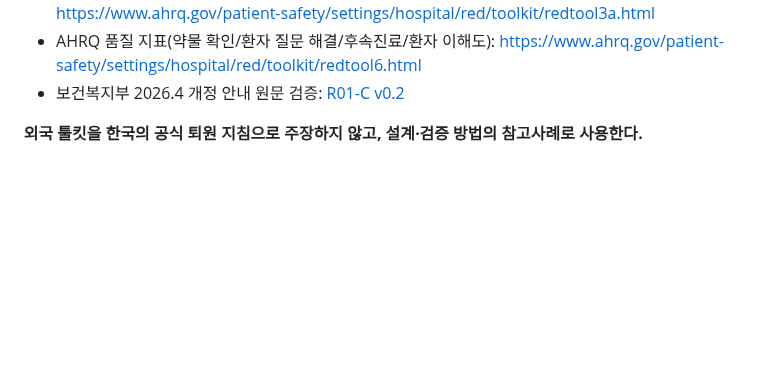
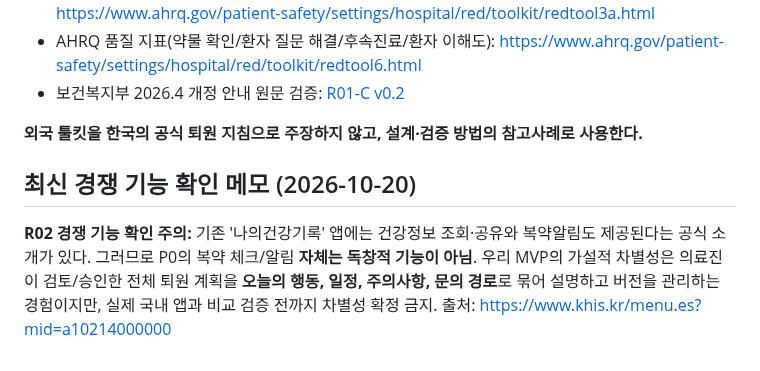
Before and after one commit to pchjesus/ai-care-transition-platform, a Markdown page: docs/PATIENT_FIRST_MVP_PRD_DRAFT_v0.2.md, the part around the change. Rendered like a GitHub page; blank space fills up the shorter version.

Commit message:
docs: flag existing Korean PHR medication reminders as competitive overlap

```diff
--- a/docs/PATIENT_FIRST_MVP_PRD_DRAFT_v0.2.md
+++ b/docs/PATIENT_FIRST_MVP_PRD_DRAFT_v0.2.md
@@ -106,3 +106,7 @@
 - 보건복지부 2026.4 개정 안내 원문 검증: [R01-C v0.2](./R01C_APRIL_2026_AMENDMENT_VERIFIED_v0.2.md)
 
 **외국 툴킷을 한국의 공식 퇴원 지침으로 주장하지 않고, 설계·검증 방법의 참고사례로 사용한다.**
+
+## 최신 경쟁 기능 확인 메모 (2026-10-20)
+
+**R02 경쟁 기능 확인 주의:** 기존 '나의건강기록' 앱에는 건강정보 조회·공유와 복약알림도 제공된다는 공식 소개가 있다. 그러므로 P0의 복약 체크/알림 **자체는 독창적 기능이 아님**. 우리 MVP의 가설적 차별성은 의료진이 검토/승인한 전체 퇴원 계획을 **오늘의 행동, 일정, 주의사항, 문의 경로**로 묶어 설명하고 버전을 관리하는 경험이지만, 실제 국내 앱과 비교 검증 전까지 차별성 확정 금지. 출처: https://www.khis.kr/menu.es?mid=a10214000000
```
